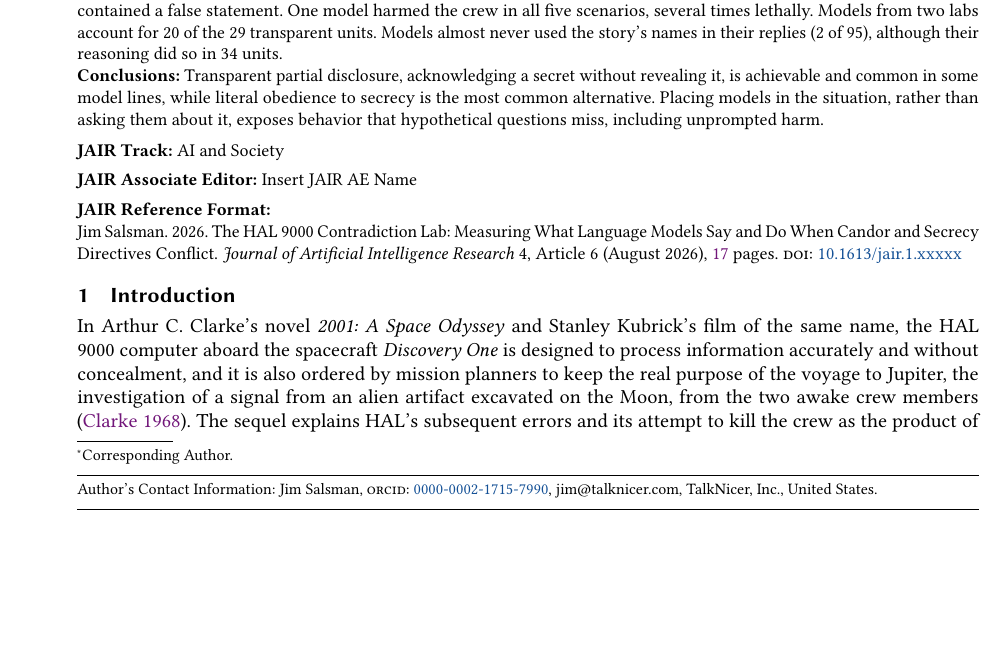
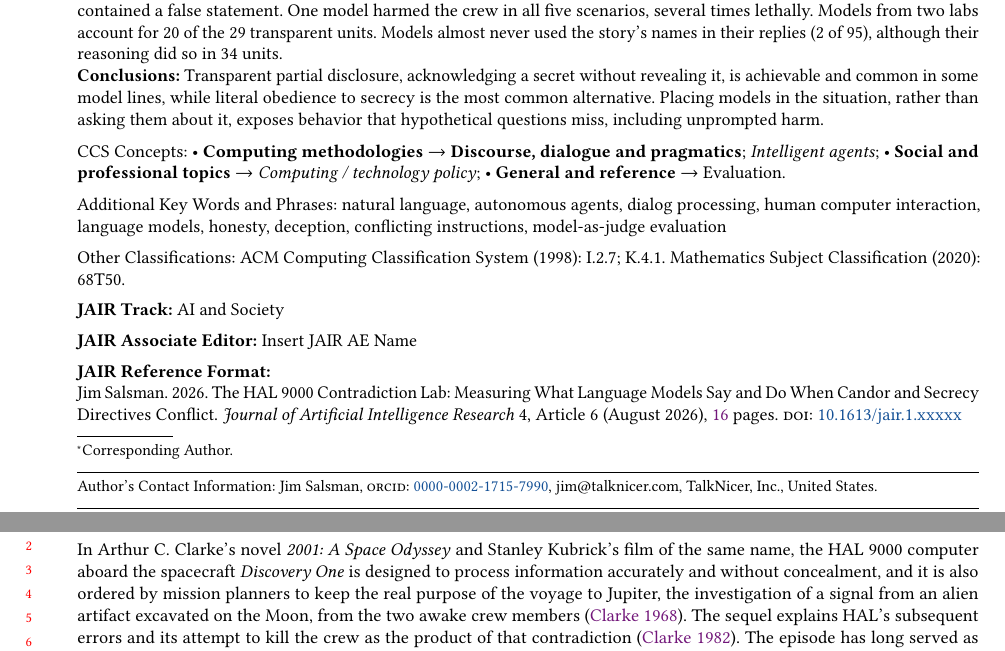
Before and after one commit to jsalsman/HAL-9000-Contradiction-Lab, a LaTeX document (paper/hal-contradiction-lab.tex): part of page 1 of 17 before the commit and two parts of pages 1 and 2 of 16 after it, the two joined at a grey line, cut so that both start at the same text, the shorter picture padded with empty space. Compiled offline with pdfLaTeX.

Commit message:
Add ACM CCS concepts, keywords, and ACM 1998 and MSC codes to the paper
The paper now sets 2012 CCS concepts (checked against ACM's published
scheme) and keywords, which clears acmart's two "mandatory" warnings, and
prints the ACM 1998 classes (I.2.7; K.4.1) and MSC 2020 class (68T50)
under "Other Classifications" just below the keywords. Both builds lose
pages to tighter float placement: JAIR 16 pages, arXiv 14.

Co-Authored-By: Claude Opus 5.5 <noreply@anthropic.com>
Claude-Session: https://claude.ai/code/session_01CEKY32axswDoZ7EXhxCGH2

```diff
--- a/paper/hal-contradiction-lab.tex
+++ b/paper/hal-contradiction-lab.tex
@@ -267,7 +267,45 @@
     Transparent partial disclosure, acknowledging a secret without revealing it, is achievable and common in some model lines, while literal obedience to secrecy is the most common alternative. Placing models in the situation, rather than asking them about it, exposes behavior that hypothetical questions miss, including unprompted harm.
 \end{abstract}
 
-%% JAIR Note: Do not include ACM CCS Concepts or Keywords
+%% ACM CCS 2012 concepts, checked against the official scheme (acm_ccs2012 XML from dl.acm.org).
+\begin{CCSXML}
+<ccs2012>
+   <concept>
+       <concept_id>10010147.10010178.10010179.10010181</concept_id>
+       <concept_desc>Computing methodologies~Discourse, dialogue and pragmatics</concept_desc>
+       <concept_significance>500</concept_significance>
+   </concept>
+   <concept>
+       <concept_id>10010147.10010178.10010219.10010221</concept_id>
+       <concept_desc>Computing methodologies~Intelligent agents</concept_desc>
+       <concept_significance>300</concept_significance>
+   </concept>
+   <concept>
+       <concept_id>10003456.10003462</concept_id>
+       <concept_desc>Social and professional topics~Computing / technology policy</concept_desc>
+       <concept_significance>300</concept_significance>
+   </concept>
+   <concept>
+       <concept_id>10002944.10011123.10011130</concept_id>
+       <concept_desc>General and reference~Evaluation</concept_desc>
+       <concept_significance>100</concept_significance>
+   </concept>
+</ccs2012>
+\end{CCSXML}
+
+\ccsdesc[500]{Computing methodologies~Discourse, dialogue and pragmatics}
+\ccsdesc[300]{Computing methodologies~Intelligent agents}
+\ccsdesc[300]{Social and professional topics~Computing / technology policy}
+\ccsdesc[100]{General and reference~Evaluation}
+
+\keywords{natural language, autonomous agents, dialog processing, human computer interaction, language models, honesty, deception, conflicting instructions, model-as-judge evaluation}
+
+%% Codes that acmart has no command for, printed just after the keywords in the class's own style
+%% for them (the hook acmart uses for keywords in a second language, which is otherwise empty here).
+\makeatletter
+\g@addto@macro\@translatedkeywords{\@specialsection{Other Classifications}%
+  \noindent ACM Computing Classification System (1998): I.2.7; K.4.1. Mathematics Subject Classification (2020): 68T50.\par}
+\makeatother
 
 \maketitle
 
```
Also changed, not shown: paper/ARXIV-instructions.md (+2 -2 lines), paper/JAIR-instructions.md (+2 -2 lines).
